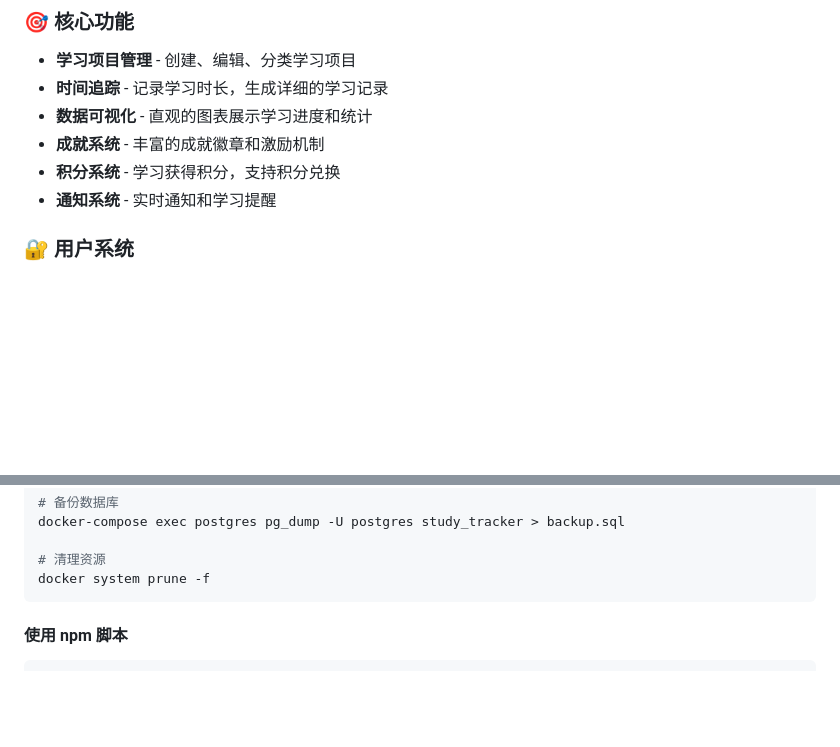
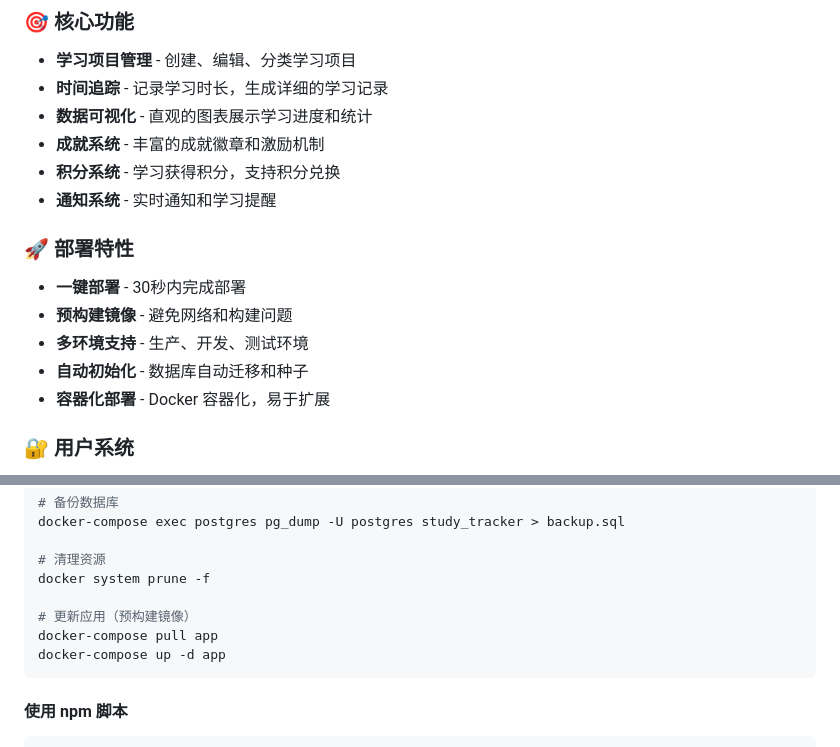
Before and after one commit to laurawu0122/study-tracker-v1, a Markdown page: README.md, 2 parts joined by grey strips. Drawn GitHub-style; blank space fills up the shorter version.

````diff
--- a/README.md
+++ b/README.md
@@ -17,6 +17,13 @@
 - **成就系统** - 丰富的成就徽章和激励机制
 - **积分系统** - 学习获得积分，支持积分兑换
 - **通知系统** - 实时通知和学习提醒
+
+### 🚀 部署特性
+- **一键部署** - 30秒内完成部署
+- **预构建镜像** - 避免网络和构建问题
+- **多环境支持** - 生产、开发、测试环境
+- **自动初始化** - 数据库自动迁移和种子
+- **容器化部署** - Docker 容器化，易于扩展
 
 ### 🔐 用户系统
 - **用户认证** - JWT 认证，支持登录/注册
@@ -127,6 +142,10 @@ docker-compose exec postgres pg_dump -U postgres study_tracker > backup.sql
 
 # 清理资源
 docker system prune -f
+
+# 更新应用（预构建镜像）
+docker-compose pull app
+docker-compose up -d app
 ```
 
 #### 使用 npm 脚本
````
Also changed, not shown: other parts of README.md (+22 -5 lines).
